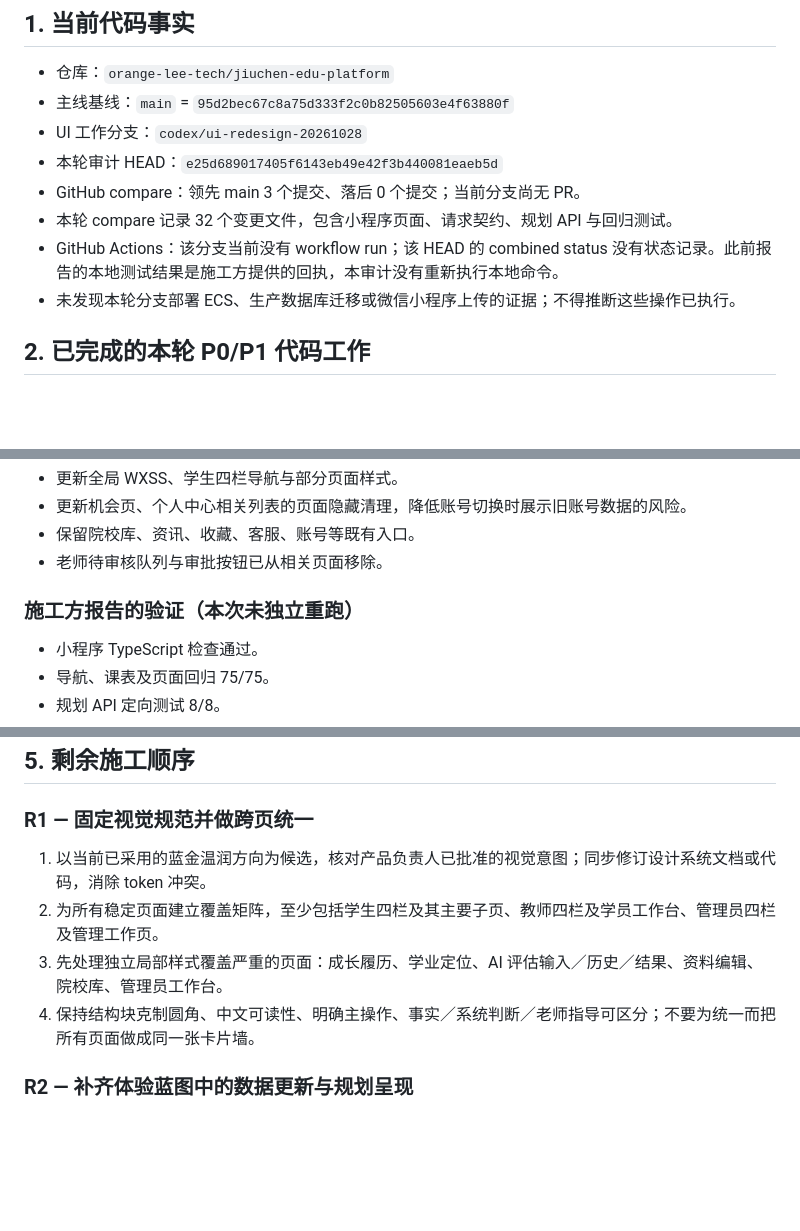
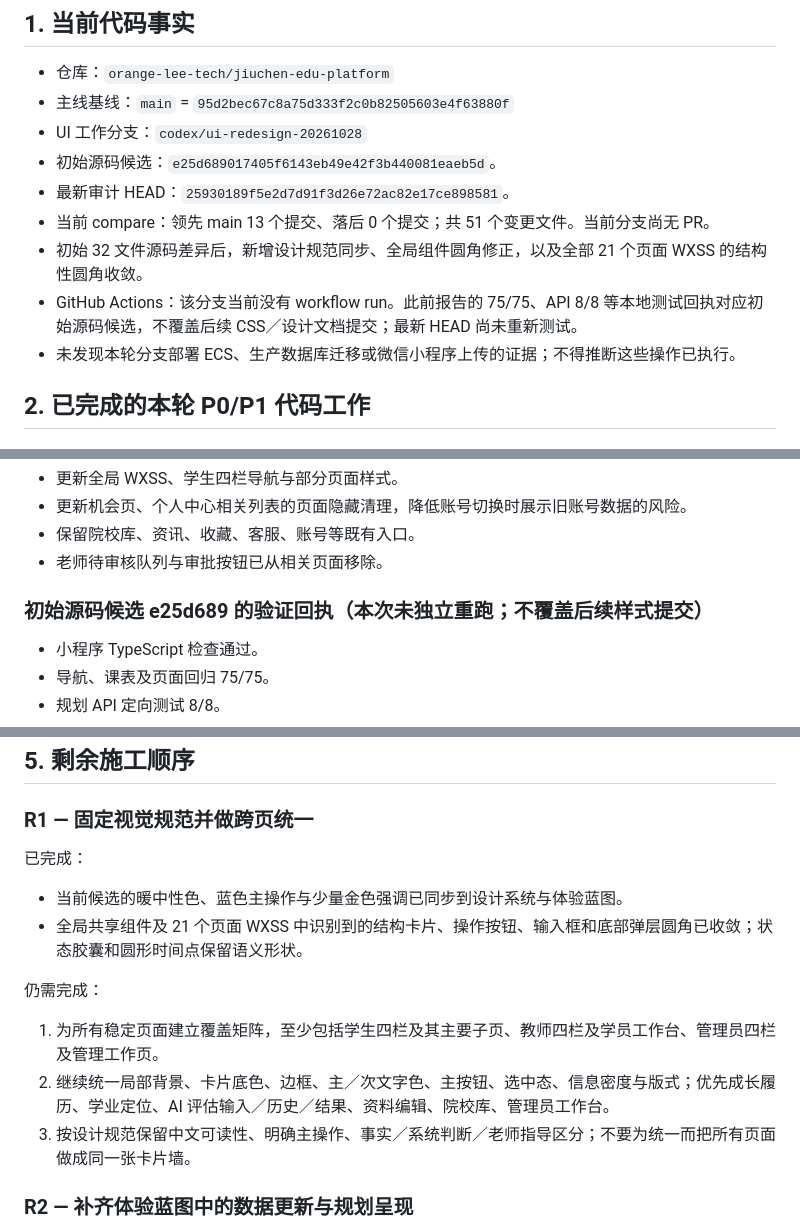
Before and after one commit to orange-lee-tech/jiuchen-edu-platform, a Markdown page: docs/handoff/ui-redesign-progress-and-residuals-2026-10-28.md, 3 parts joined by grey strips. Drawn GitHub-style; blank space fills up the shorter version.

Commit message:
docs(handoff): refresh UI follow-up status after style pass

```diff
--- a/docs/handoff/ui-redesign-progress-and-residuals-2026-10-28.md
+++ b/docs/handoff/ui-redesign-progress-and-residuals-2026-10-28.md
@@ -5,10 +5,11 @@
 - 仓库：`orange-lee-tech/jiuchen-edu-platform`
 - 主线基线：`main` = `95d2bec67c8a75d333f2c0b82505603e4f63880f`
 - UI 工作分支：`codex/ui-redesign-20261028`
-- 本轮审计 HEAD：`e25d689017405f6143eb49e42f3b440081eaeb5d`
-- GitHub compare：领先 main 3 个提交、落后 0 个提交；当前分支尚无 PR。
-- 本轮 compare 记录 32 个变更文件，包含小程序页面、请求契约、规划 API 与回归测试。
-- GitHub Actions：该分支当前没有 workflow run；该 HEAD 的 combined status 没有状态记录。此前报告的本地测试结果是施工方提供的回执，本审计没有重新执行本地命令。
+- 初始源码候选：`e25d689017405f6143eb49e42f3b440081eaeb5d`。
+- 最新审计 HEAD：`25930189f5e2d7d91f3d26e72ac82e17ce898581`。
+- 当前 compare：领先 main 13 个提交、落后 0 个提交；共 51 个变更文件。当前分支尚无 PR。
+- 初始 32 文件源码差异后，新增设计规范同步、全局组件圆角修正，以及全部 21 个页面 WXSS 的结构性圆角收敛。
+- GitHub Actions：该分支当前没有 workflow run。此前报告的 75/75、API 8/8 等本地测试回执对应初始源码候选，不覆盖后续 CSS／设计文档提交；最新 HEAD 尚未重新测试。
 - 未发现本轮分支部署 ECS、生产数据库迁移或微信小程序上传的证据；不得推断这些操作已执行。
 
 ## 2. 已完成的本轮 P0/P1 代码工作
@@ -36,7 +37,7 @@
 - 保留院校库、资讯、收藏、客服、账号等既有入口。
 - 老师待审核队列与审批按钮已从相关页面移除。
 
-### 施工方报告的验证（本次未独立重跑）
+### 初始源码候选 e25d689 的验证回执（本次未独立重跑；不覆盖后续样式提交）
 
 - 小程序 TypeScript 检查通过。
 - 导航、课表及页面回归 75/75。
@@ -79,10 +80,14 @@
 
 ### R1 — 固定视觉规范并做跨页统一
 
-1. 以当前已采用的蓝金温润方向为候选，核对产品负责人已批准的视觉意图；同步修订设计系统文档或代码，消除 token 冲突。
-2. 为所有稳定页面建立覆盖矩阵，至少包括学生四栏及其主要子页、教师四栏及学员工作台、管理员四栏及管理工作页。
-3. 先处理独立局部样式覆盖严重的页面：成长履历、学业定位、AI 评估输入／历史／结果、资料编辑、院校库、管理员工作台。
-4. 保持结构块克制圆角、中文可读性、明确主操作、事实／系统判断／老师指导可区分；不要为统一而把所有页面做成同一张卡片墙。
+已完成：
+- 当前候选的暖中性色、蓝色主操作与少量金色强调已同步到设计系统与体验蓝图。
+- 全局共享组件及 21 个页面 WXSS 中识别到的结构卡片、操作按钮、输入框和底部弹层圆角已收敛；状态胶囊和圆形时间点保留语义形状。
+
+仍需完成：
+1. 为所有稳定页面建立覆盖矩阵，至少包括学生四栏及其主要子页、教师四栏及学员工作台、管理员四栏及管理工作页。
+2. 继续统一局部背景、卡片底色、边框、主／次文字色、主按钮、选中态、信息密度与版式；优先成长履历、学业定位、AI 评估输入／历史／结果、资料编辑、院校库、管理员工作台。
+3. 按设计规范保留中文可读性、明确主操作、事实／系统判断／老师指导区分；不要为统一而把所有页面做成同一张卡片墙。
 
 ### R2 — 补齐体验蓝图中的数据更新与规划呈现
 
```
Also changed, not shown: docs/handoff/CURRENT.md (+4 -3 lines).
